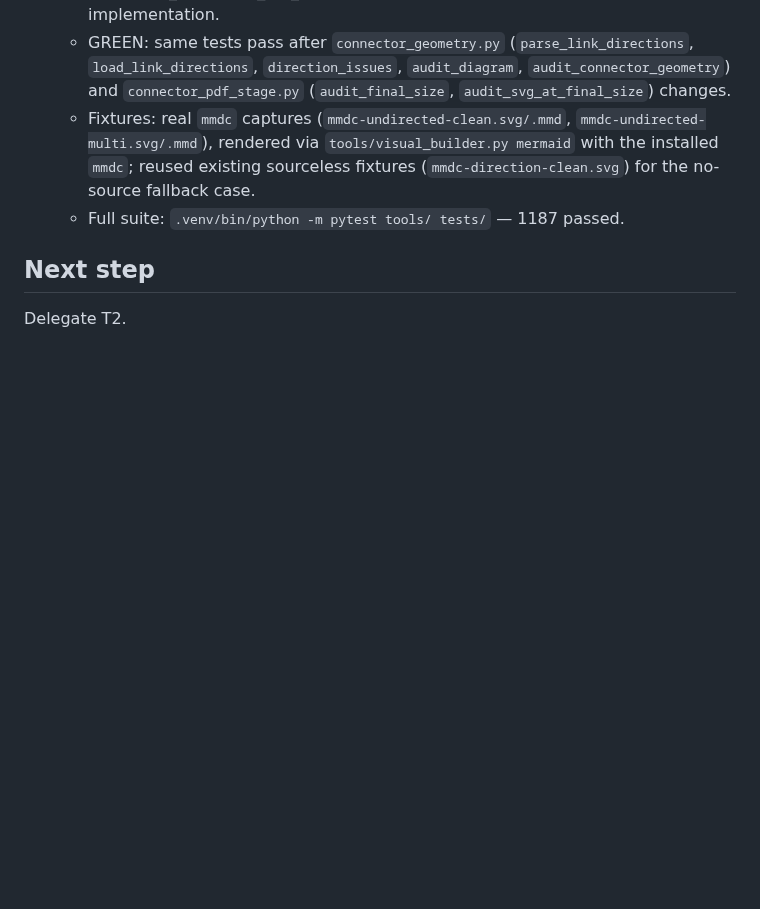
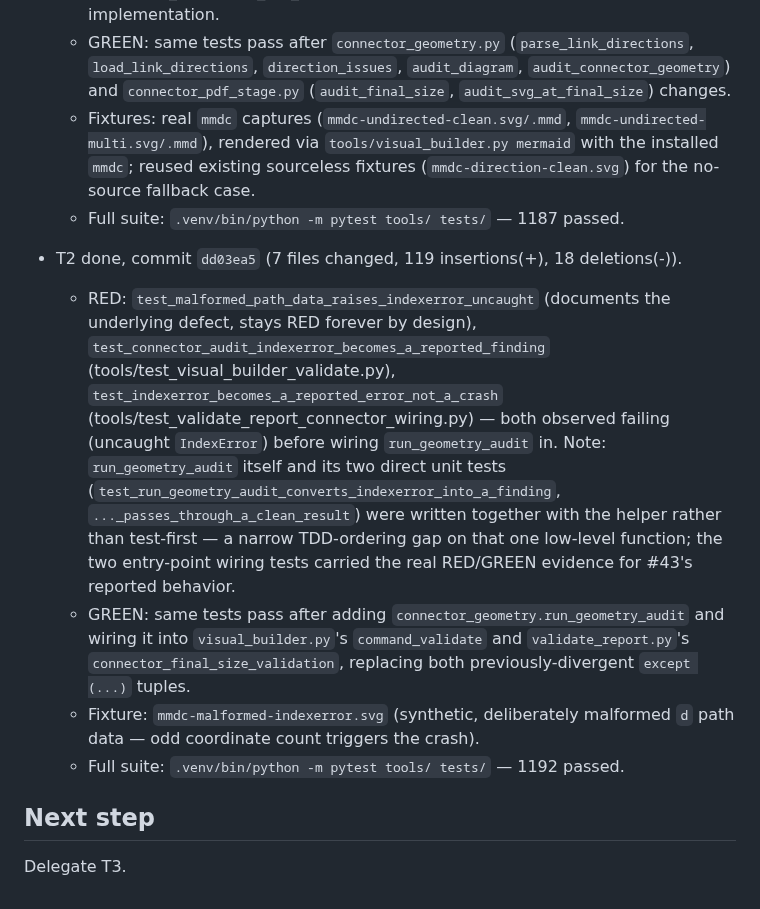
Before and after one commit to AlejandroTatum/academic-report-automation, a Markdown page: odd/tasks/connector-gate-followups.md, the part around one of its changes. Rendered like a GitHub page; blank space fills up the shorter version.

Commit message:
docs(odd): record T2 shared audit-error guard evidence

```diff
--- a/odd/tasks/connector-gate-followups.md
+++ b/odd/tasks/connector-gate-followups.md
@@ -48,5 +48,28 @@ After #10: undirected Mermaid links (`A --- B`) fail the direction check because
     no-source fallback case.
   - Full suite: `.venv/bin/python -m pytest tools/ tests/` — 1187 passed.
 
+- T2 done, commit `dd03ea5` (7 files changed, 119 insertions(+), 18 deletions(-)).
+  - RED: `test_malformed_path_data_raises_indexerror_uncaught` (documents the
+    underlying defect, stays RED forever by design),
+    `test_connector_audit_indexerror_becomes_a_reported_finding`
+    (tools/test_visual_builder_validate.py),
+    `test_indexerror_becomes_a_reported_error_not_a_crash`
+    (tools/test_validate_report_connector_wiring.py) — both observed
+    failing (uncaught `IndexError`) before wiring `run_geometry_audit` in.
+    Note: `run_geometry_audit` itself and its two direct unit tests
+    (`test_run_geometry_audit_converts_indexerror_into_a_finding`,
+    `..._passes_through_a_clean_result`) were written together with the
+    helper rather than test-first — a narrow TDD-ordering gap on that one
+    low-level function; the two entry-point wiring tests carried the real
+    RED/GREEN evidence for #43's reported behavior.
+  - GREEN: same tests pass after adding
+    `connector_geometry.run_geometry_audit` and wiring it into
+    `visual_builder.py`'s `command_validate` and
+    `validate_report.py`'s `connector_final_size_validation`, replacing
+    both previously-divergent `except (...)` tuples.
+  - Fixture: `mmdc-malformed-indexerror.svg` (synthetic, deliberately
+    malformed `d` path data — odd coordinate count triggers the crash).
+  - Full suite: `.venv/bin/python -m pytest tools/ tests/` — 1192 passed.
+
 ## Next step
-Delegate T2.
+Delegate T3.
```
Also changed, not shown: other parts of odd/tasks/connector-gate-followups.md (+1 -1 lines).
